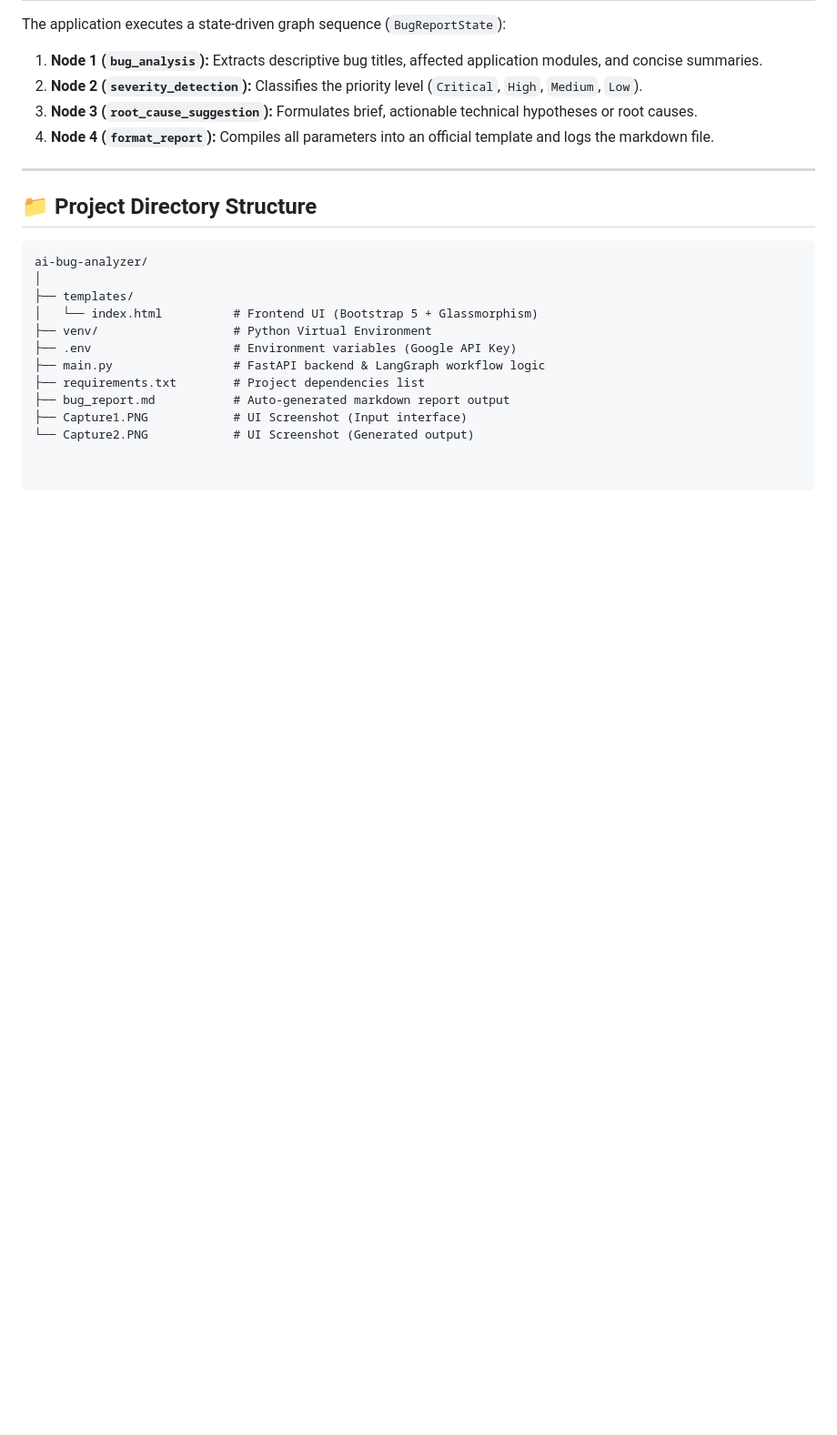
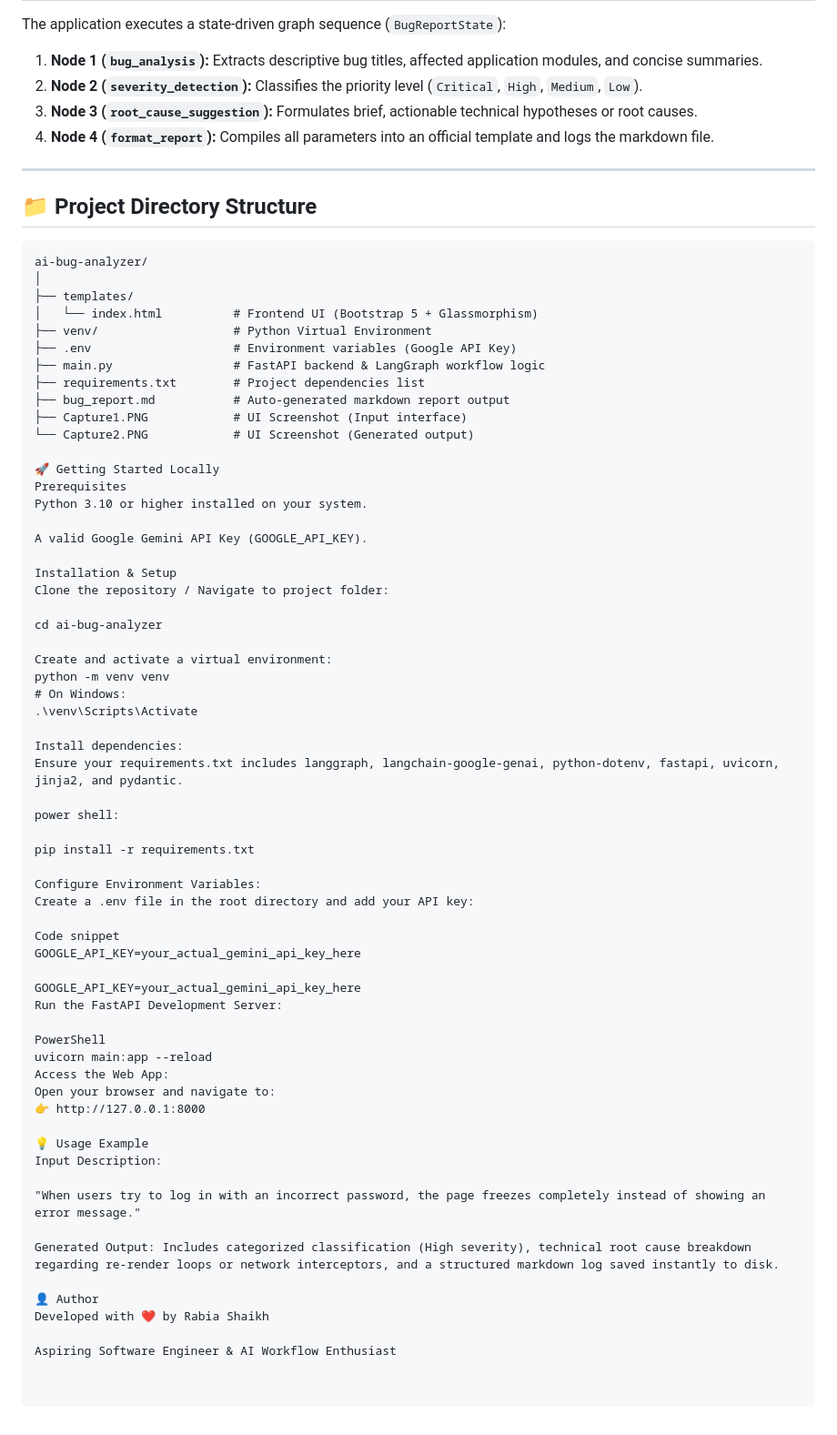
Before and after one commit to rabia537193-gif/ai-bug-analyzer, a Markdown page: README.md, the part around the change. Shown at 91% size. GitHub-like rendering; blank space fills up the shorter version.

```diff
--- a/README.md
+++ b/README.md
@@ -71,3 +71,53 @@ ai-bug-analyzer/
 ├── bug_report.md           # Auto-generated markdown report output
 ├── Capture1.PNG            # UI Screenshot (Input interface)
 └── Capture2.PNG            # UI Screenshot (Generated output)
+
+🚀 Getting Started Locally
+Prerequisites
+Python 3.10 or higher installed on your system.
+
+A valid Google Gemini API Key (GOOGLE_API_KEY).
+
+Installation & Setup
+Clone the repository / Navigate to project folder:
+
+cd ai-bug-analyzer
+
+Create and activate a virtual environment:
+python -m venv venv
+# On Windows:
+.\venv\Scripts\Activate
+
+Install dependencies:
+Ensure your requirements.txt includes langgraph, langchain-google-genai, python-dotenv, fastapi, uvicorn, jinja2, and pydantic.
+
+power shell:
+
+pip install -r requirements.txt
+
+Configure Environment Variables:
+Create a .env file in the root directory and add your API key:
+
+Code snippet
+GOOGLE_API_KEY=your_actual_gemini_api_key_here
+
+GOOGLE_API_KEY=your_actual_gemini_api_key_here
+Run the FastAPI Development Server:
+
+PowerShell
+uvicorn main:app --reload
+Access the Web App:
+Open your browser and navigate to:
+👉 http://127.0.0.1:8000
+
+💡 Usage Example
+Input Description:
+
+"When users try to log in with an incorrect password, the page freezes completely instead of showing an error message."
+
+Generated Output: Includes categorized classification (High severity), technical root cause breakdown regarding re-render loops or network interceptors, and a structured markdown log saved instantly to disk.
+
+👤 Author
+Developed with ❤️ by Rabia Shaikh
+
+Aspiring Software Engineer & AI Workflow Enthusiast
```
